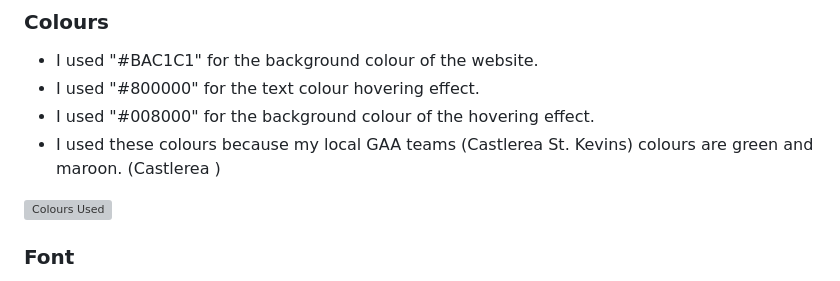
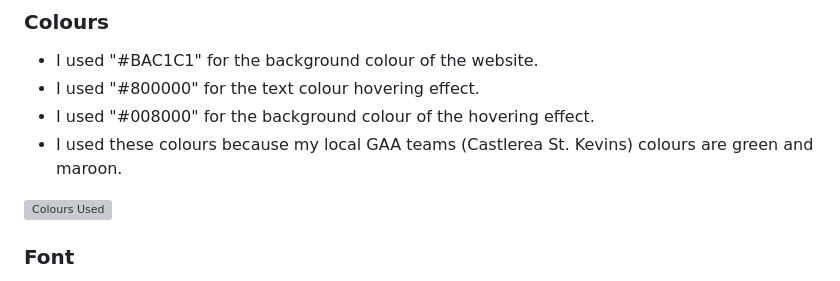
Before and after one commit to CliveC99/p1-castlerea, a Markdown page: README.md, the part around the change. Drawn GitHub-style; grey boxes are pictures that could not be loaded.

Commit message:
Update README.md with text and images

```diff
--- a/README.md
+++ b/README.md
@@ -55,7 +55,7 @@ I designed the website as a mobile view first. I then added breakpoints for diff
  - I used "#BAC1C1" for the background colour of the website.
  - I used "#800000" for the text colour hovering effect.
  - I used "#008000" for the background colour of the hovering effect.
- - I used these colours because my local GAA teams (Castlerea St. Kevins) colours are green and maroon. (Castlerea )
+ - I used these colours because my local GAA teams (Castlerea St. Kevins) colours are green and maroon.
 
 ![Colours Used](https://res.cloudinary.com/dp9lxtk3y/image/upload/v1674338476/README%20Images/Gallery%20Photos/hex-selection_pu5h0p.png)
 
```
